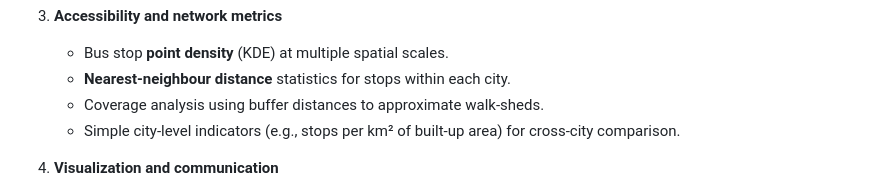
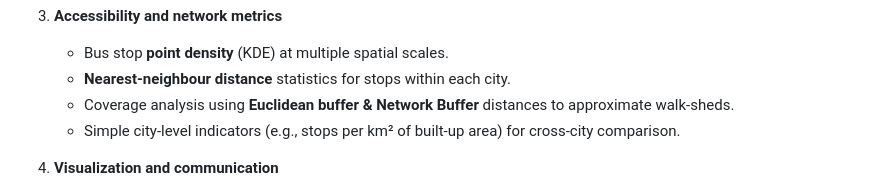
Before and after one commit to zonghuali77-rgb/MUSA-5500-Final-Project, a Markdown page: README.md, the part around the change. GitHub-like rendering.

```diff
--- a/README.md
+++ b/README.md
@@ -54,7 +54,7 @@ A concise outline of the analytical workflow:
 3. **Accessibility and network metrics**
    - Bus stop **point density** (KDE) at multiple spatial scales.
    - **Nearest-neighbour distance** statistics for stops within each city.
-   - Coverage analysis using buffer distances to approximate walk-sheds.
+   - Coverage analysis using **Euclidean buffer & Network Buffer** distances to approximate walk-sheds.
    - Simple city-level indicators (e.g., stops per km² of built-up area) for cross-city comparison.
 
 4. **Visualization and communication**
```
